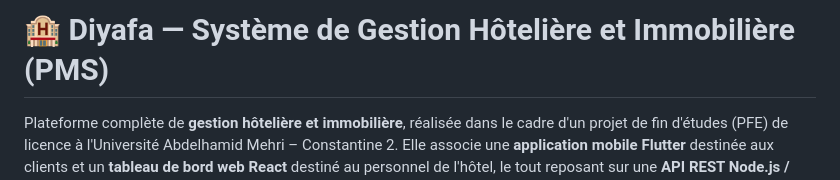
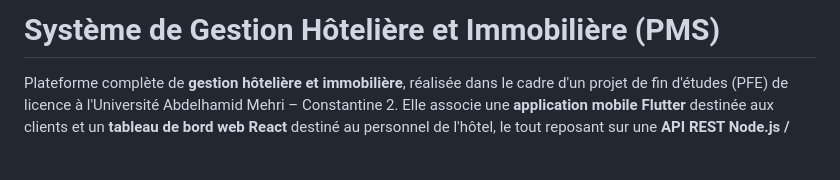
Before and after one commit to mounder10-Se/hotel-management-system, a Markdown page: README.md, the part around the change. Rendered like a GitHub page; blank space fills up the shorter version.

Commit message:
Update project title in README
Removed emoji from the project title in README.

```diff
--- a/README.md
+++ b/README.md
@@ -1,4 +1,4 @@
-# 🏨 Diyafa — Système de Gestion Hôtelière et Immobilière (PMS)
+# Système de Gestion Hôtelière et Immobilière (PMS)
 
 Plateforme complète de **gestion hôtelière et immobilière**, réalisée dans le cadre d'un projet de fin d'études (PFE) de licence à l'Université Abdelhamid Mehri – Constantine 2. Elle associe une **application mobile Flutter** destinée aux clients et un **tableau de bord web React** destiné au personnel de l'hôtel, le tout reposant sur une **API REST Node.js / Express** et une base de données **MySQL**.
 
```
